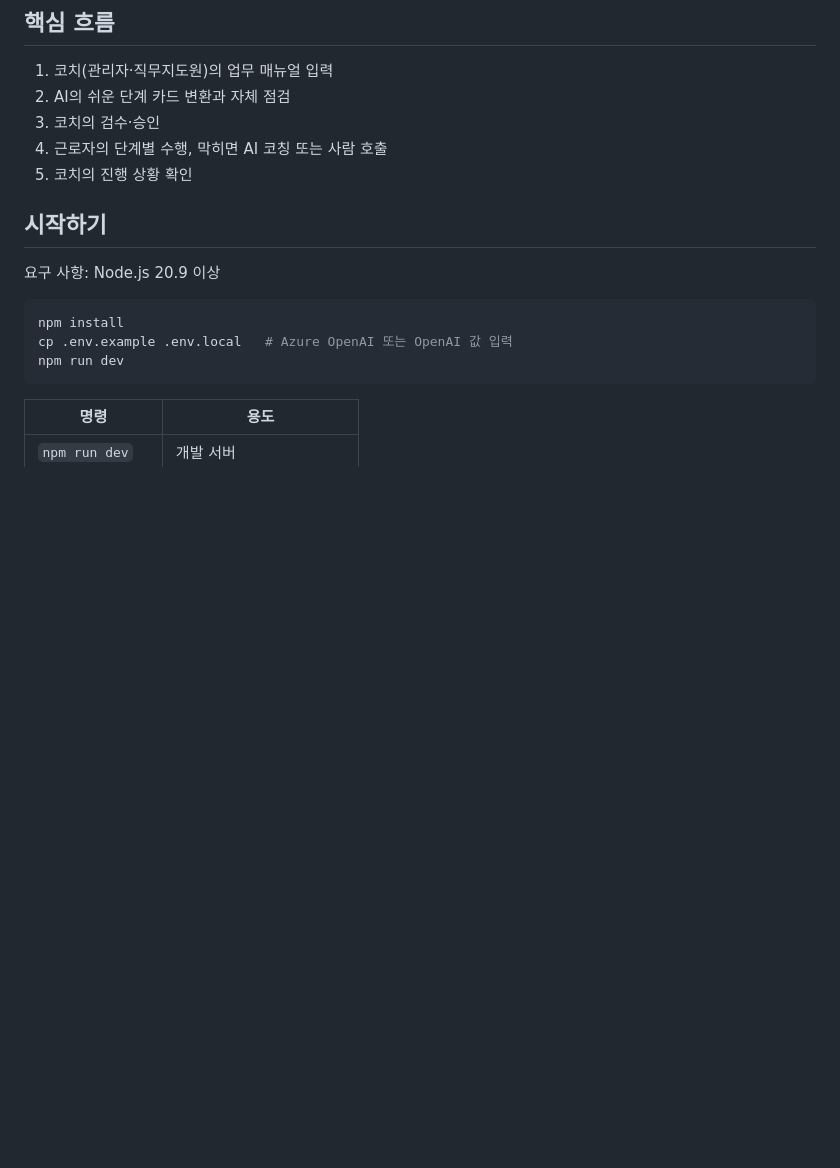
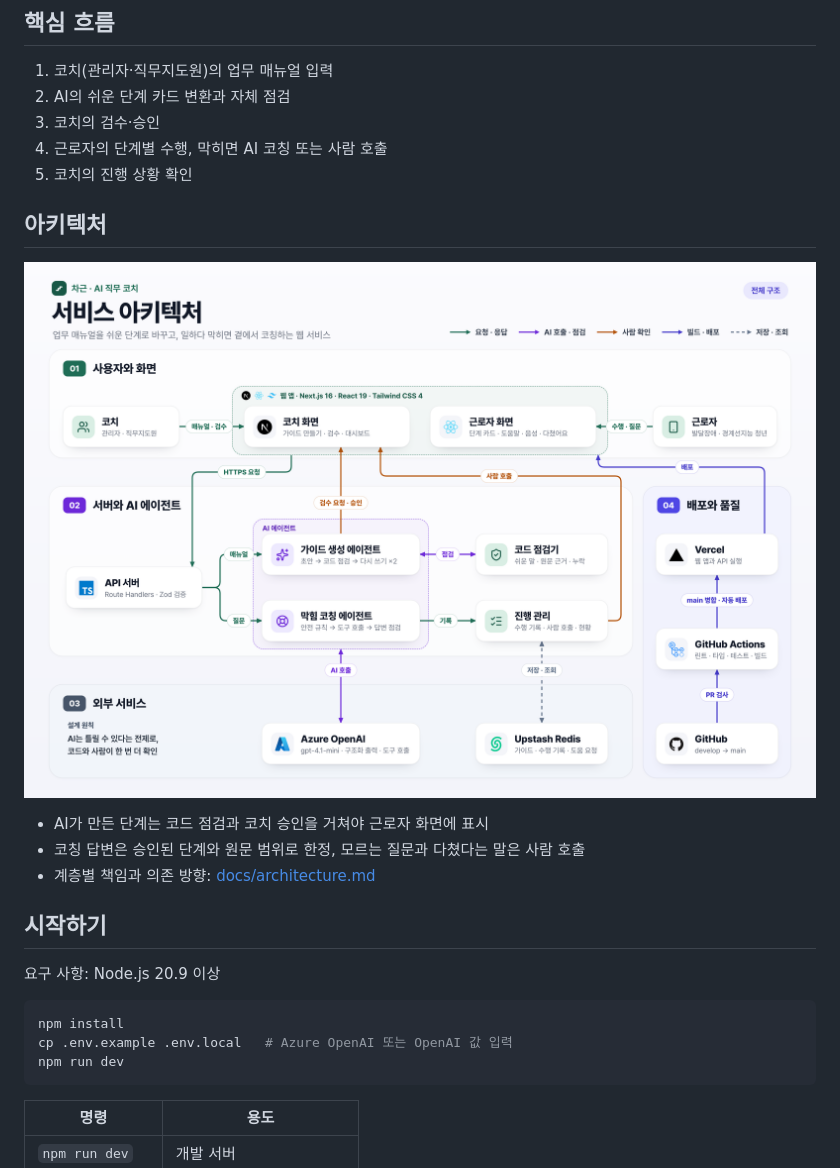
Before and after one commit to imclaremont/chageun-job-coach, a Markdown page: README.md, the part around the change. GitHub-like rendering; pictures changed too: docs/images/architecture.png (added); blank space fills up the shorter version.

```diff
--- a/README.md
+++ b/README.md
@@ -11,6 +11,14 @@
 3. 코치의 검수·승인
 4. 근로자의 단계별 수행, 막히면 AI 코칭 또는 사람 호출
 5. 코치의 진행 상황 확인
+
+## 아키텍처
+
+![차근 서비스 아키텍처: 사용자와 화면, 서버와 AI 에이전트, 외부 서비스, 배포와 품질](docs/images/architecture.png)
+
+- AI가 만든 단계는 코드 점검과 코치 승인을 거쳐야 근로자 화면에 표시
+- 코칭 답변은 승인된 단계와 원문 범위로 한정, 모르는 질문과 다쳤다는 말은 사람 호출
+- 계층별 책임과 의존 방향: [docs/architecture.md](docs/architecture.md)
 
 ## 시작하기
 
```
Also changed, not shown: docs/credits.md (+7 -4 lines).
